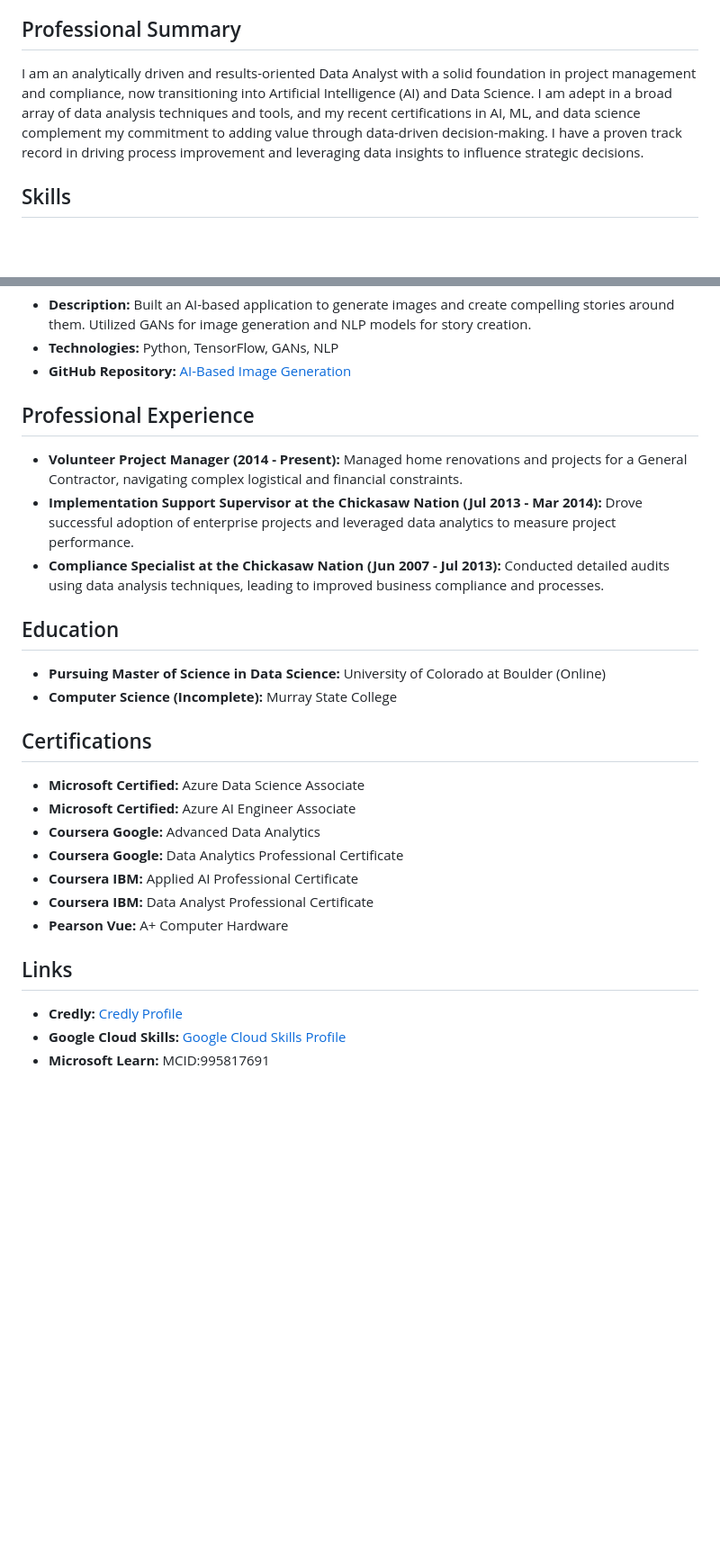
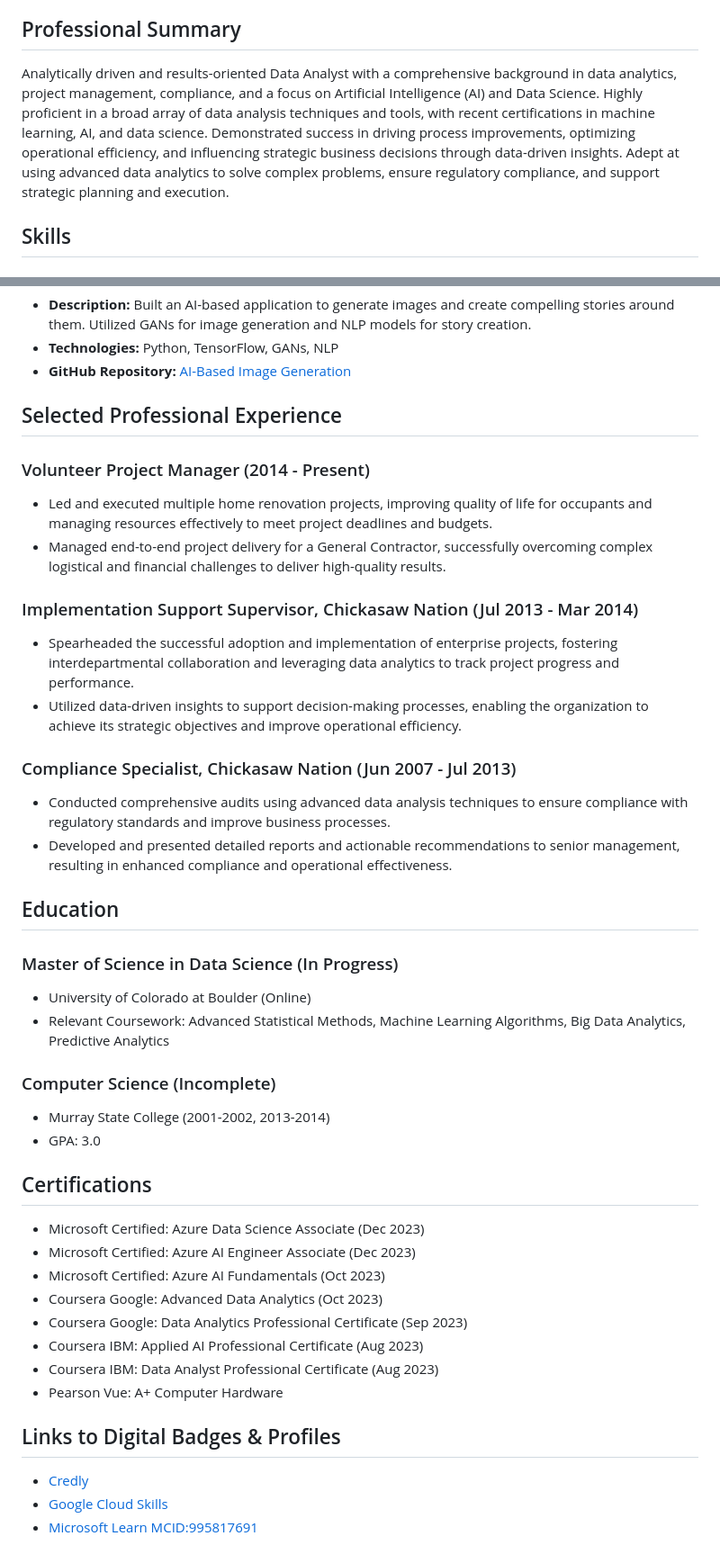
Before and after one commit to DJ-Greenwood/DJ-Greenwood, a Markdown page: README.md, 2 parts joined by grey strips. Shown: that part at 90% size. GitHub-like rendering; blank space fills up the shorter version.

Commit message:
Updated my resume

```diff
--- a/README.md
+++ b/README.md
@@ -7,7 +7,8 @@
 - **LinkedIn:** [LinkedIn Profile](https://www.linkedin.com/in/denzil-james-greenwood/)
 
 ## Professional Summary
-I am an analytically driven and results-oriented Data Analyst with a solid foundation in project management and compliance, now transitioning into Artificial Intelligence (AI) and Data Science. I am adept in a broad array of data analysis techniques and tools, and my recent certifications in AI, ML, and data science complement my commitment to adding value through data-driven decision-making. I have a proven track record in driving process improvement and leveraging data insights to influence strategic decisions.
+
+Analytically driven and results-oriented Data Analyst with a comprehensive background in data analytics, project management, compliance, and a focus on Artificial Intelligence (AI) and Data Science. Highly proficient in a broad array of data analysis techniques and tools, with recent certifications in machine learning, AI, and data science. Demonstrated success in driving process improvements, optimizing operational efficiency, and influencing strategic business decisions through data-driven insights. Adept at using advanced data analytics to solve complex problems, ensure regulatory compliance, and support strategic planning and execution.
 
 ## Skills
 
@@ -48,25 +49,43 @@ Technologies: Transformers, Python, Flask, HTML/CSS
 - **Technologies:** Python, TensorFlow, GANs, NLP
 - **GitHub Repository:** [AI-Based Image Generation](https://github.com/DJ-Greenwood/ai-image-generation)
 
-## Professional Experience
-- **Volunteer Project Manager (2014 - Present):** Managed home renovations and projects for a General Contractor, navigating complex logistical and financial constraints.
-- **Implementation Support Supervisor at the Chickasaw Nation (Jul 2013 - Mar 2014):** Drove successful adoption of enterprise projects and leveraged data analytics to measure project performance.
-- **Compliance Specialist at the Chickasaw Nation (Jun 2007 - Jul 2013):** Conducted detailed audits using data analysis techniques, leading to improved business compliance and processes.
+## Selected Professional Experience
+
+### Volunteer Project Manager (2014 - Present)
+- Led and executed multiple home renovation projects, improving quality of life for occupants and managing resources effectively to meet project deadlines and budgets.
+- Managed end-to-end project delivery for a General Contractor, successfully overcoming complex logistical and financial challenges to deliver high-quality results.
+
+### Implementation Support Supervisor, Chickasaw Nation (Jul 2013 - Mar 2014)
+- Spearheaded the successful adoption and implementation of enterprise projects, fostering interdepartmental collaboration and leveraging data analytics to track project progress and performance.
+- Utilized data-driven insights to support decision-making processes, enabling the organization to achieve its strategic objectives and improve operational efficiency.
+
+### Compliance Specialist, Chickasaw Nation (Jun 2007 - Jul 2013)
+- Conducted comprehensive audits using advanced data analysis techniques to ensure compliance with regulatory standards and improve business processes.
+- Developed and presented detailed reports and actionable recommendations to senior management, resulting in enhanced compliance and operational effectiveness.
 
 ## Education
-- **Pursuing Master of Science in Data Science:** University of Colorado at Boulder (Online)
-- **Computer Science (Incomplete):** Murray State College
+
+### Master of Science in Data Science (In Progress)
+- University of Colorado at Boulder (Online)
+- Relevant Coursework: Advanced Statistical Methods, Machine Learning Algorithms, Big Data Analytics, Predictive Analytics
+
+### Computer Science (Incomplete)
+- Murray State College (2001-2002, 2013-2014)
+- GPA: 3.0
 
 ## Certifications
-- **Microsoft Certified:** Azure Data Science Associate
-- **Microsoft Certified:** Azure AI Engineer Associate
-- **Coursera Google:** Advanced Data Analytics
-- **Coursera Google:** Data Analytics Professional Certificate
-- **Coursera IBM:** Applied AI Professional Certificate
-- **Coursera IBM:** Data Analyst Professional Certificate
-- **Pearson Vue:** A+ Computer Hardware
 
-## Links
-- **Credly:** [Credly Profile](https://www.credly.com/users/james-greenwood.b14e2a77)
-- **Google Cloud Skills:** [Google Cloud Skills Profile](https://www.cloudskillsboost.google/public_profiles/089cc308-90e6-4d09-bc96-99539a86a021)
-- **Microsoft Learn:** MCID:995817691
+- Microsoft Certified: Azure Data Science Associate (Dec 2023)
+- Microsoft Certified: Azure AI Engineer Associate (Dec 2023)
+- Microsoft Certified: Azure AI Fundamentals (Oct 2023)
+- Coursera Google: Advanced Data Analytics (Oct 2023)
+- Coursera Google: Data Analytics Professional Certificate (Sep 2023)
+- Coursera IBM: Applied AI Professional Certificate (Aug 2023)
+- Coursera IBM: Data Analyst Professional Certificate (Aug 2023)
+- Pearson Vue: A+ Computer Hardware
+
+## Links to Digital Badges & Profiles
+
+- [Credly](#)
+- [Google Cloud Skills](#)
+- [Microsoft Learn MCID:995817691](#)
```
